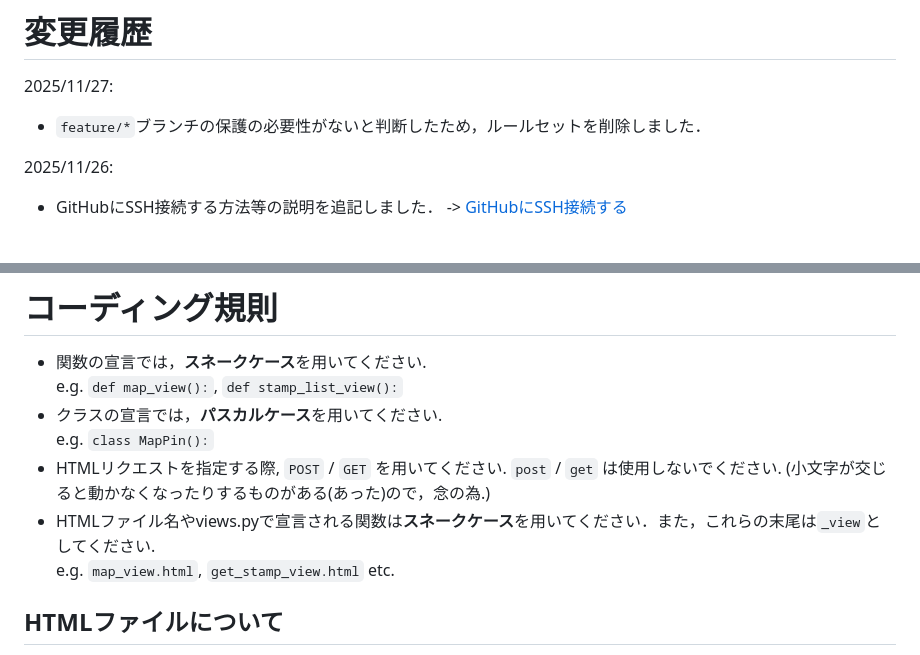
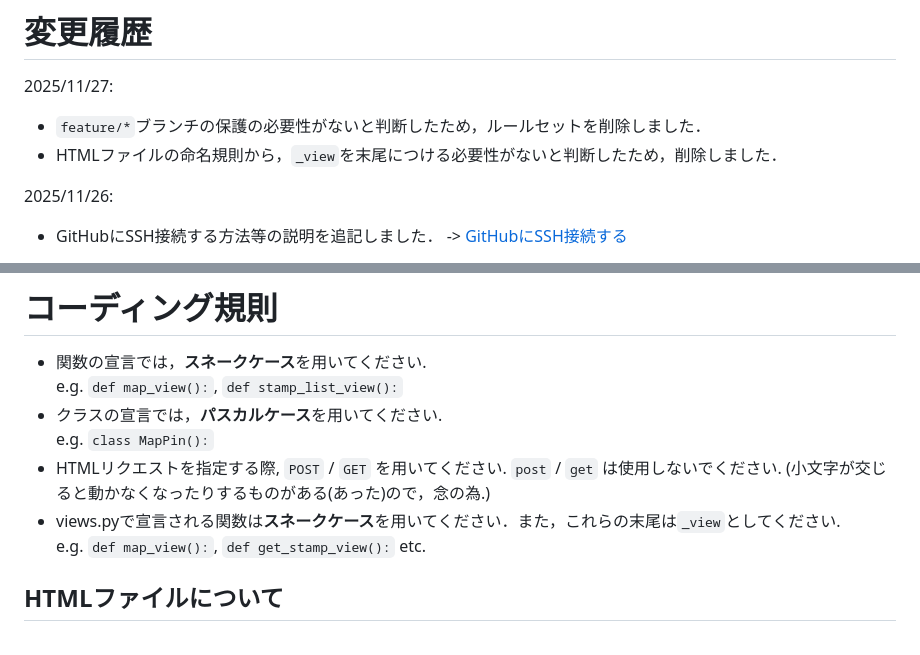
Before and after one commit to N-Ruma/StampCollection, a Markdown page: README.md, 2 parts joined by grey strips. Rendered like a GitHub page.

```diff
--- a/README.md
+++ b/README.md
@@ -1,6 +1,7 @@
 # 変更履歴
 2025/11/27:
 - `feature/*`ブランチの保護の必要性がないと判断したため，ルールセットを削除しました．
+- HTMLファイルの命名規則から，`_view`を末尾につける必要性がないと判断したため，削除しました．
 
 2025/11/26:
 - GitHubにSSH接続する方法等の説明を追記しました． -> [GitHubにSSH接続する](#ssh_connect)
@@ -24,8 +25,8 @@
 - クラスの宣言では，**パスカルケース**を用いてください. <br>
   e.g. `class MapPin():`
 - HTMLリクエストを指定する際, `POST` / `GET` を用いてください. `post` / `get` は使用しないでください. (小文字が交じると動かなくなったりするものがある(あった)ので，念の為.)
-- HTMLファイル名やviews.pyで宣言される関数は**スネークケース**を用いてください．また，これらの末尾は`_view`としてください.  <br>
-  e.g. `map_view.html`, `get_stamp_view.html` etc.
+- views.pyで宣言される関数は**スネークケース**を用いてください．また，これらの末尾は`_view`としてください.  <br>
+  e.g. `def map_view():`, `def get_stamp_view():` etc.
 
 ## HTMLファイルについて
 - `{% extends base.html %}` をhtmlファイルの先頭に記述して，`{% block ??? %}`で書くのをメインにしてください．
```
